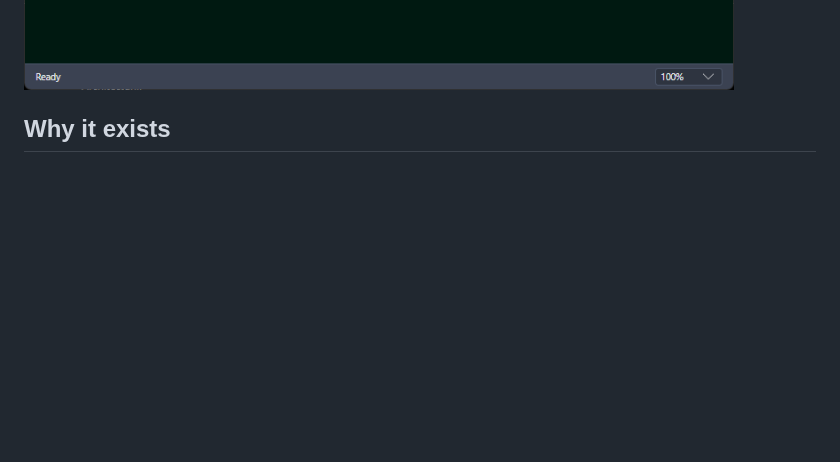
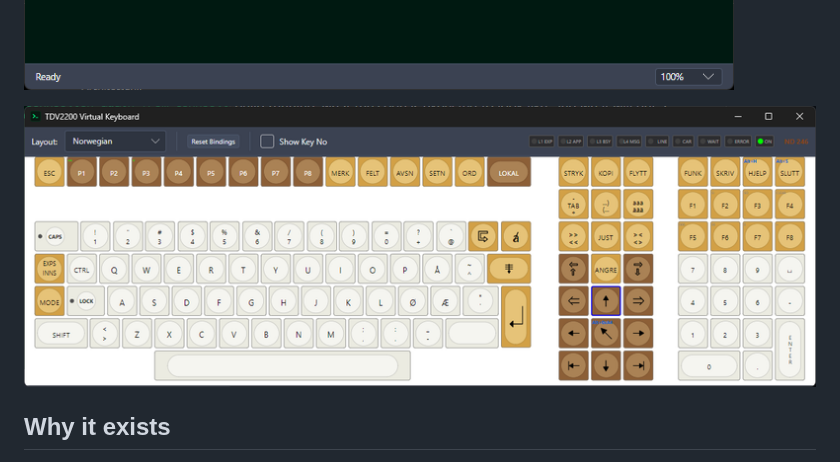
Before and after one commit to RetroCoreLabs/RetroTerm, a Markdown page: README.md, the part around the change. Rendered like a GitHub page; pictures changed too: docs/images/virtual-keyboard.png (added); blank space fills up the shorter version.

Commit message:
README: the virtual keyboard under the welcome screen
A capture of the TDV2200 virtual keyboard window, Norwegian layout, resized from 1169 to
802 px wide to match the welcome-screen picture above it, as docs/images/virtual-keyboard.png.

```diff
--- a/README.md
+++ b/README.md
@@ -21,6 +21,8 @@ did, and let a script or an LLM do the typing when you would rather not.**
 -->
 
 ![RetroTerm on Windows showing its welcome screen: the RETROTERM banner in green block letters, the list of emulated terminals, protocols, graphics and features, and the build stamp.](docs/images/welcome-screen.png)
+
+![The TDV2200 virtual keyboard window, Norwegian layout: every key of the ND 246 keyboard drawn as a button, with the function key rows, the editing block and the numeric pad.](docs/images/virtual-keyboard.png)
 
 ## Why it exists
 
```
